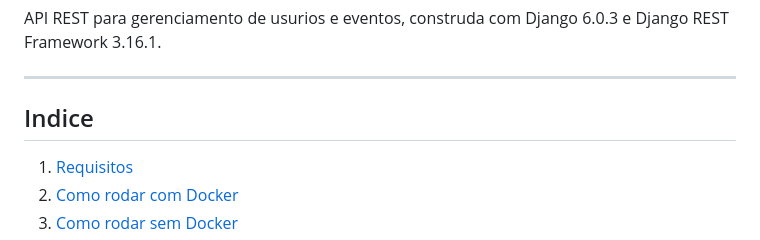
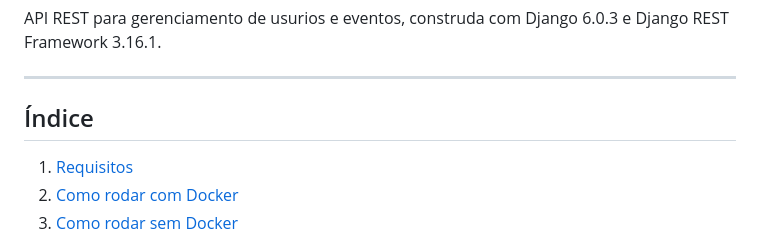
Before and after one commit to augustoluizdev/projetotopicosavancados, a Markdown page: README.md, the part around the change. Rendered like a GitHub page.

```diff
--- a/README.md
+++ b/README.md
@@ -5,7 +5,7 @@
 
   ---
 
-  ## Indice
+  ## Índice
 
   1. [Requisitos](#requisitos)
   2. [Como rodar com Docker](#como-rodar-com-docker)
```
